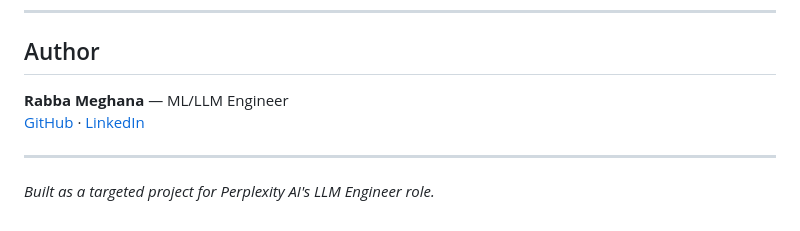
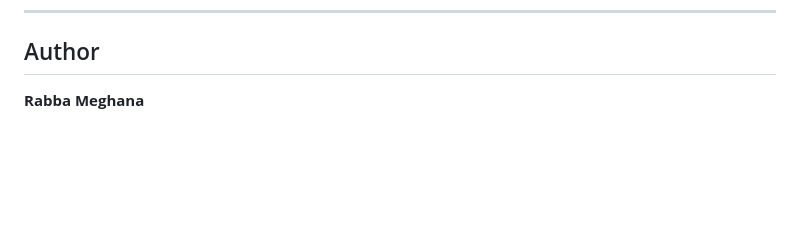
Before and after one commit to Rabba-Meghana/citation-check, a Markdown page: README.md, the part around the change. Drawn GitHub-style; blank space fills up the shorter version.

```diff
--- a/README.md
+++ b/README.md
@@ -156,9 +156,4 @@ Tested on 30 Perplexity answers across science, health, and tech topics:
 
 ## Author
 
-**Rabba Meghana** — ML/LLM Engineer
-[GitHub](https://github.com/Rabba-Meghana) · [LinkedIn](#)
-
----
-
-*Built as a targeted project for Perplexity AI's LLM Engineer role.*
+**Rabba Meghana**
```
